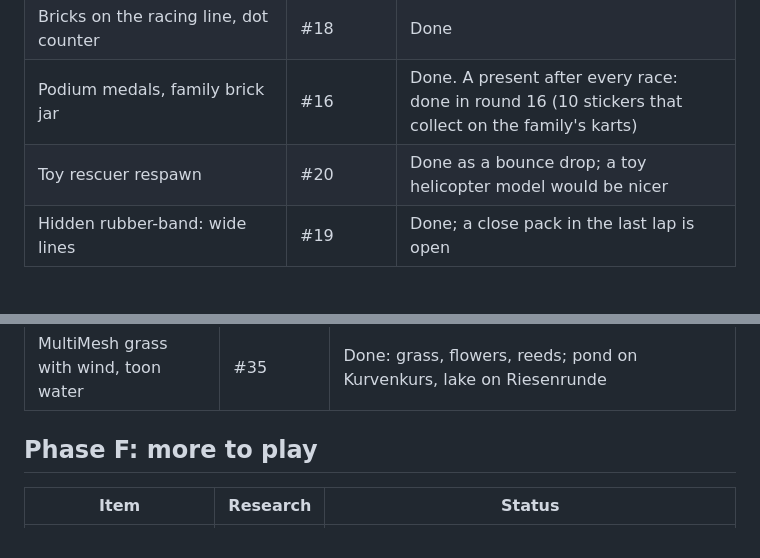
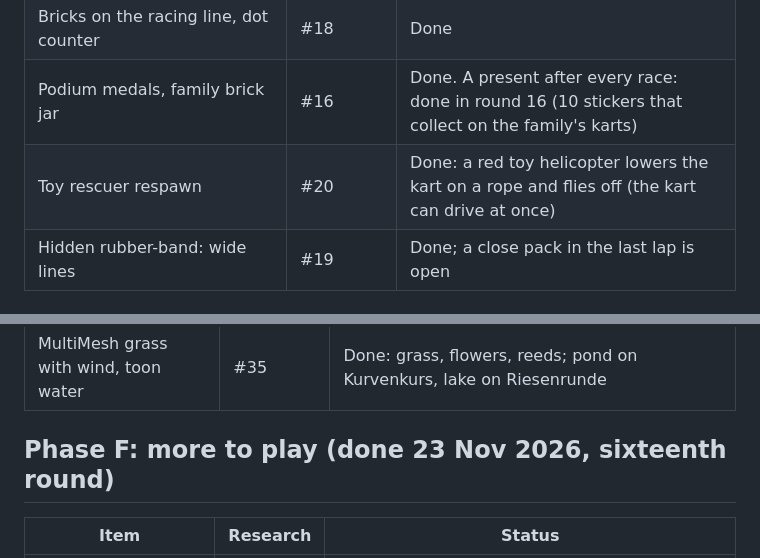
Before and after one commit to johakunath/toy-kart, a Markdown page: docs/ROADMAP.md, 2 parts joined by grey strips. GitHub-like rendering.

```diff
--- a/docs/ROADMAP.md
+++ b/docs/ROADMAP.md
@@ -78,7 +78,7 @@ Signature moments (23 Nov 2026). Generated by `tools/track_moments.gd` from a `"
 | Item odds per player, no blue shell | #13 | Done |
 | Bricks on the racing line, dot counter | #18 | Done |
 | Podium medals, family brick jar | #16 | Done. A present after every race: done in round 16 (10 stickers that collect on the family's karts) |
-| Toy rescuer respawn | #20 | Done as a bounce drop; a toy helicopter model would be nicer |
+| Toy rescuer respawn | #20 | Done: a red toy helicopter lowers the kart on a rope and flies off (the kart can drive at once) |
 | Hidden rubber-band: wide lines | #19 | Done; a close pack in the last lap is open |
 
 ## Phase D: sound and camera (done 23 Nov 2026, fourteenth round)
@@ -101,7 +101,7 @@ Signature moments (23 Nov 2026). Generated by `tools/track_moments.gd` from a `"
 | One safe fork per track | #32 | Done on Wohnzimmer: side lane round a brick island (`Track.forks`); kid assist keeps the main road, some AI take the lane. Other tracks: add a "fork" entry |
 | MultiMesh grass with wind, toon water | #35 | Done: grass, flowers, reeds; pond on Kurvenkurs, lake on Riesenrunde |
 
-## Phase F: more to play
+## Phase F: more to play (done 23 Nov 2026, sixteenth round)
 
 | Item | Research | Status |
 | --- | --- | --- |
```
Also changed, not shown: docs/HANDOVER.md (+30 -7 lines), docs/img/cup-trophies.png (added), docs/img/finish-present.png (added), docs/img/free-drive-rings.png (added), 5 other files.
